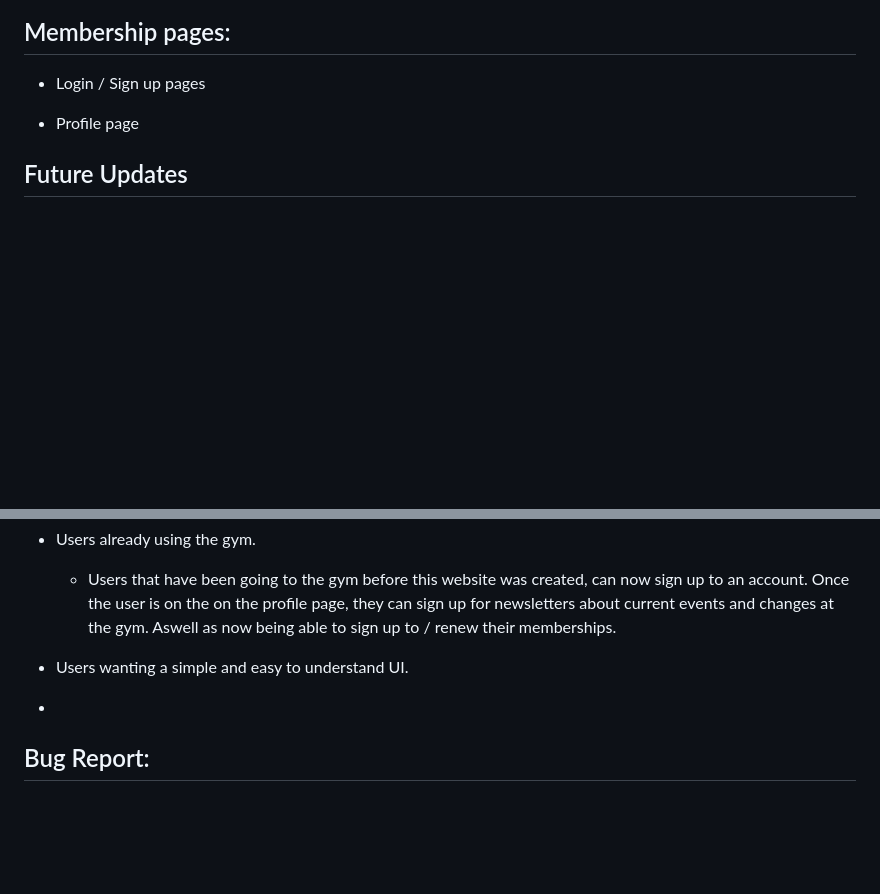
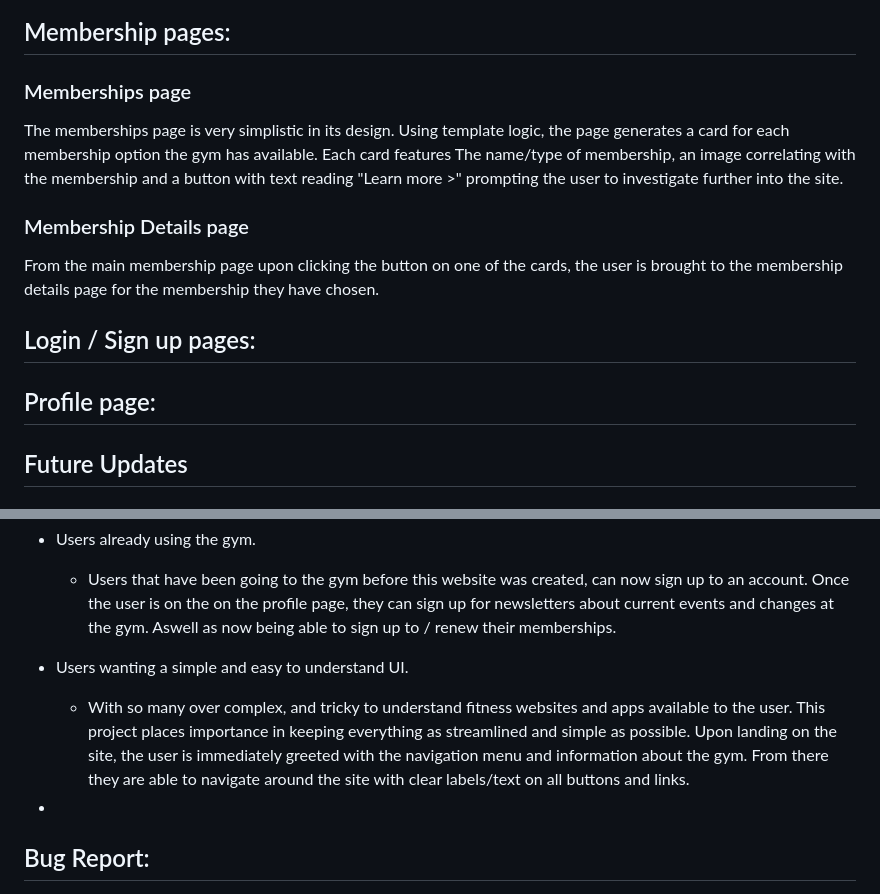
Before and after one commit to T254-bot/spartans-gym-fsf_project, a Markdown page: README.md, 2 parts joined by grey strips. Rendered like a GitHub page; blank space fills up the shorter version.

```diff
--- a/README.md
+++ b/README.md
@@ -106,8 +110,16 @@ Also consistent throughout the site is the footer. The footer is very basic and
 ## Membership pages:
 
-* Login / Sign up pages
+### Memberships page
 
-* Profile page
+The memberships page is very simplistic in its design. Using template logic, the page generates a card for each membership option the gym has available. Each card features The name/type of membership, an image correlating with the membership and a button with text reading "Learn more >" prompting the user to investigate further into the site.
+
+### Membership Details page
+
+From the main membership page upon clicking the button on one of the cards, the user is brought to the membership details page for the membership they have chosen.
+
+## Login / Sign up pages:
+
+## Profile page:
 
 ## Future Updates
 
@@ -156,6 +168,7 @@ I began testing the responsiveness of the site firstly by switching through diff
     * Users that have been going to the gym before this website was created, can now sign up to an account. Once the user is on the on the profile page, they can sign up for newsletters about current events and changes at the gym. Aswell as now being able to sign up to / renew their memberships.
 
 * Users wanting a simple and easy to understand UI.
+    * With so many over complex, and tricky to understand fitness websites and apps available to the user. This project places importance in keeping everything as streamlined and simple as possible. Upon landing on the site, the user is immediately greeted with the navigation menu and information about the gym. From there they are able to navigate around the site with clear labels/text on all buttons and links.
 
 *
 
```
Also changed, not shown: other parts of README.md (+4 -0 lines).
